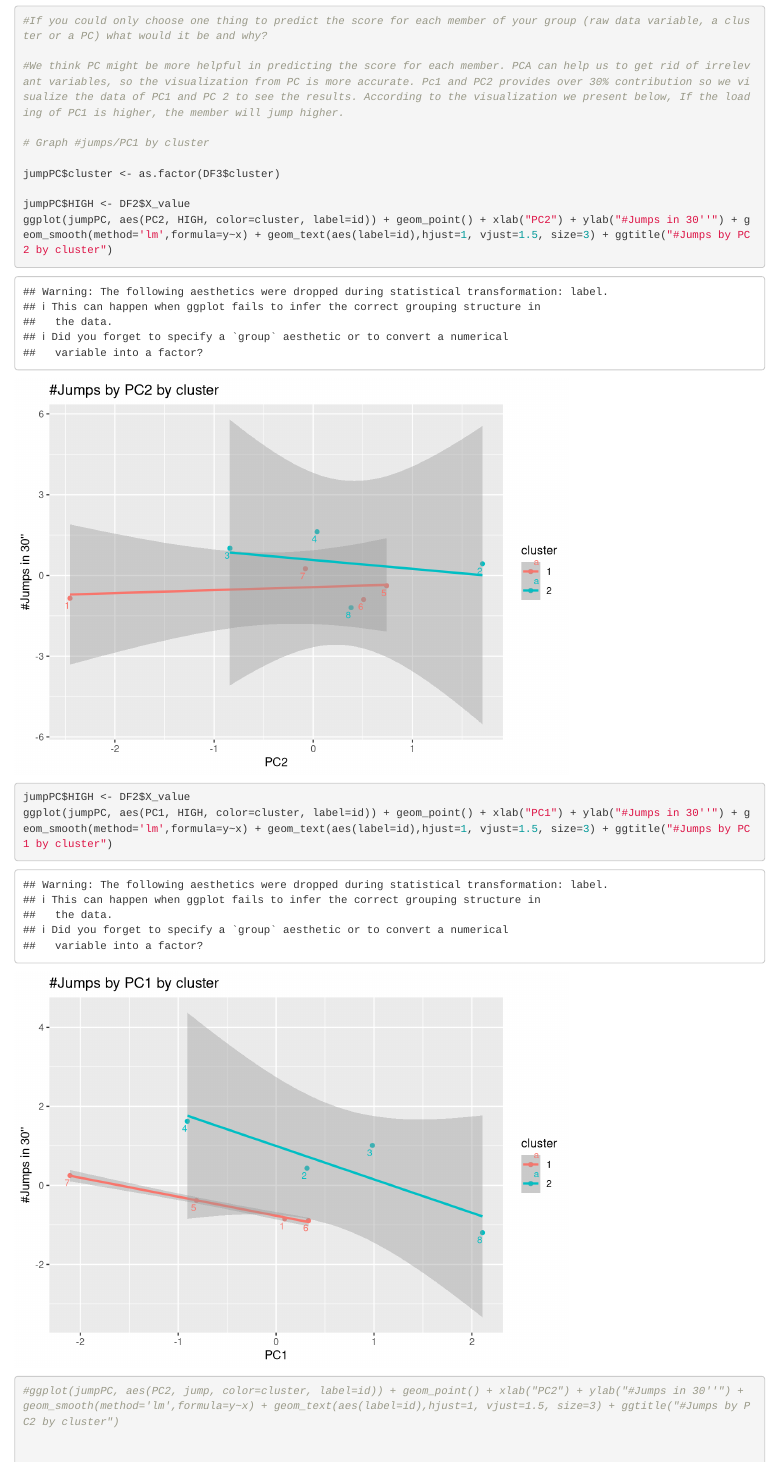
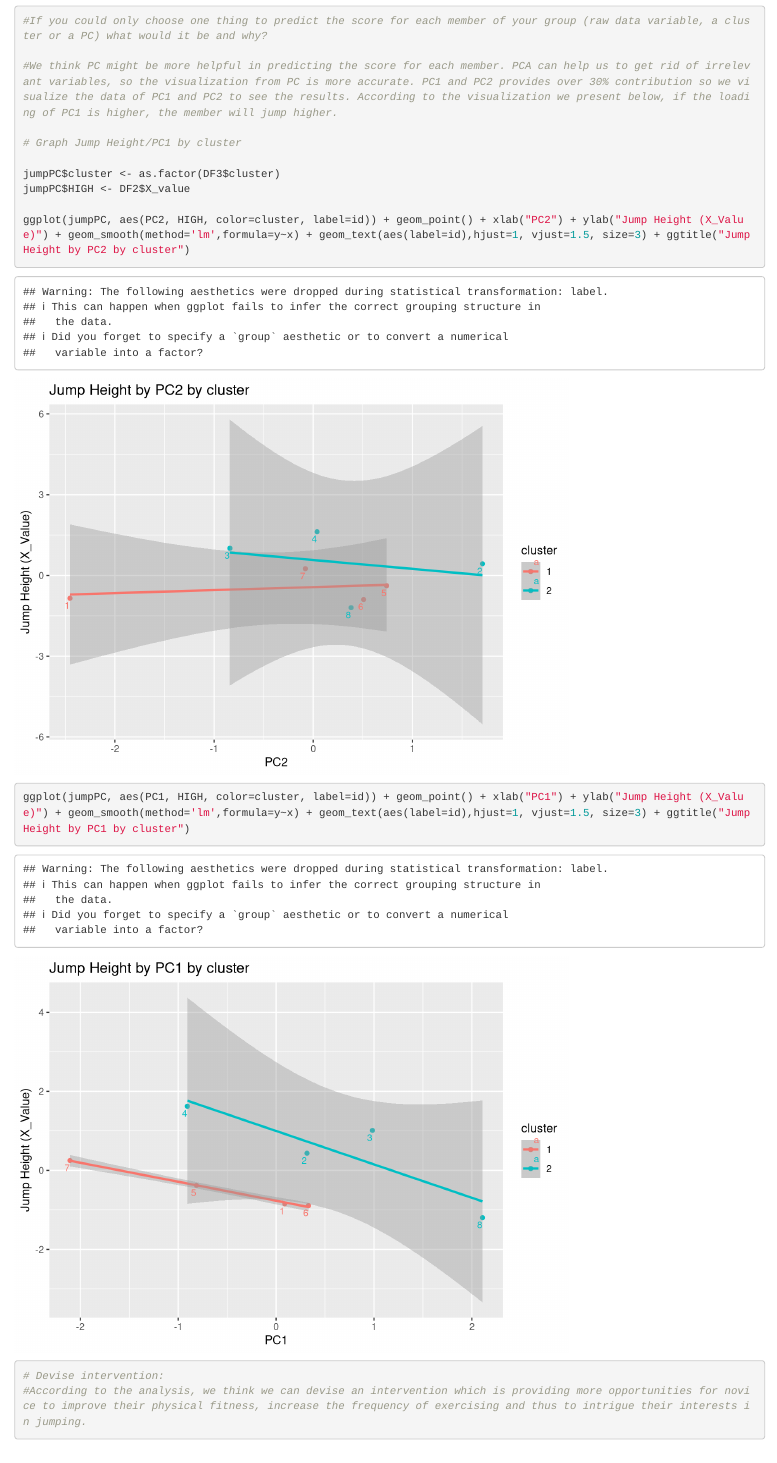
Before and after one commit to amanda-ago/hackathon5_group, an R Markdown document (Assignment_Solution.Rmd): the page in a window 1100 px wide, from 6420 px down. Rendered offline with R 4.5, knitr and Pandoc, with nearby package versions.

Commit message:
Merge group contributions

````diff
--- a/Assignment_Solution.Rmd
+++ b/Assignment_Solution.Rmd
@@ -116,23 +115,19 @@ ggplot(jumpPC, aes(PC1, jump, label=id)) + geom_point() + xlab("PC1") + ylab("#J
 ```{r}
 #If you could only choose one thing to predict the score for each member of your group (raw data variable, a cluster or a PC) what would it be and why?
 
-#We think PC might be more helpful in predicting the score for each member. PCA can help us to get rid of irrelevant variables, so the visualization from PC is more accurate. Pc1 and PC2 provides over 30% contribution so we visualize the data of PC1 and PC 2 to see the results. According to the visualization we present below, If the loading of PC1 is higher, the member will jump higher.
+#We think PC might be more helpful in predicting the score for each member. PCA can help us to get rid of irrelevant variables, so the visualization from PC is more accurate. PC1 and PC2 provides over 30% contribution so we visualize the data of PC1 and PC2 to see the results. According to the visualization we present below, if the loading of PC1 is higher, the member will jump higher.
 
-# Graph #jumps/PC1 by cluster
+# Graph Jump Height/PC1 by cluster
 
 jumpPC$cluster <- as.factor(DF3$cluster)
+jumpPC$HIGH <- DF2$X_value
 
-jumpPC$HIGH <- DF2$X_value
-ggplot(jumpPC, aes(PC2, HIGH, color=cluster, label=id)) + geom_point() + xlab("PC2") + ylab("#Jumps in 30''") + geom_smooth(method='lm',formula=y~x) + geom_text(aes(label=id),hjust=1, vjust=1.5, size=3) + ggtitle("#Jumps by PC2 by cluster")
+ggplot(jumpPC, aes(PC2, HIGH, color=cluster, label=id)) + geom_point() + xlab("PC2") + ylab("Jump Height (X_Value)") + geom_smooth(method='lm',formula=y~x) + geom_text(aes(label=id),hjust=1, vjust=1.5, size=3) + ggtitle("Jump Height by PC2 by cluster")
 
-jumpPC$HIGH <- DF2$X_value
-ggplot(jumpPC, aes(PC1, HIGH, color=cluster, label=id)) + geom_point() + xlab("PC1") + ylab("#Jumps in 30''") + geom_smooth(method='lm',formula=y~x) + geom_text(aes(label=id),hjust=1, vjust=1.5, size=3) + ggtitle("#Jumps by PC1 by cluster")
-
-#ggplot(jumpPC, aes(PC2, jump, color=cluster, label=id)) + geom_point() + xlab("PC2") + ylab("#Jumps in 30''") + geom_smooth(method='lm',formula=y~x) + geom_text(aes(label=id),hjust=1, vjust=1.5, size=3) + ggtitle("#Jumps by PC2 by cluster")
+ggplot(jumpPC, aes(PC1, HIGH, color=cluster, label=id)) + geom_point() + xlab("PC1") + ylab("Jump Height (X_Value)") + geom_smooth(method='lm',formula=y~x) + geom_text(aes(label=id),hjust=1, vjust=1.5, size=3) + ggtitle("Jump Height by PC1 by cluster")
 
 
 # Devise intervention:
-
 #According to the analysis, we think we can devise an intervention which is providing more opportunities for novice to improve their physical fitness, increase the frequency of exercising and thus to intrigue their interests in jumping.
 
 
````
Also changed, not shown: Assignment_Solution.html, README.md, Assignment_Solution.Rmd (11 more changed lines).
